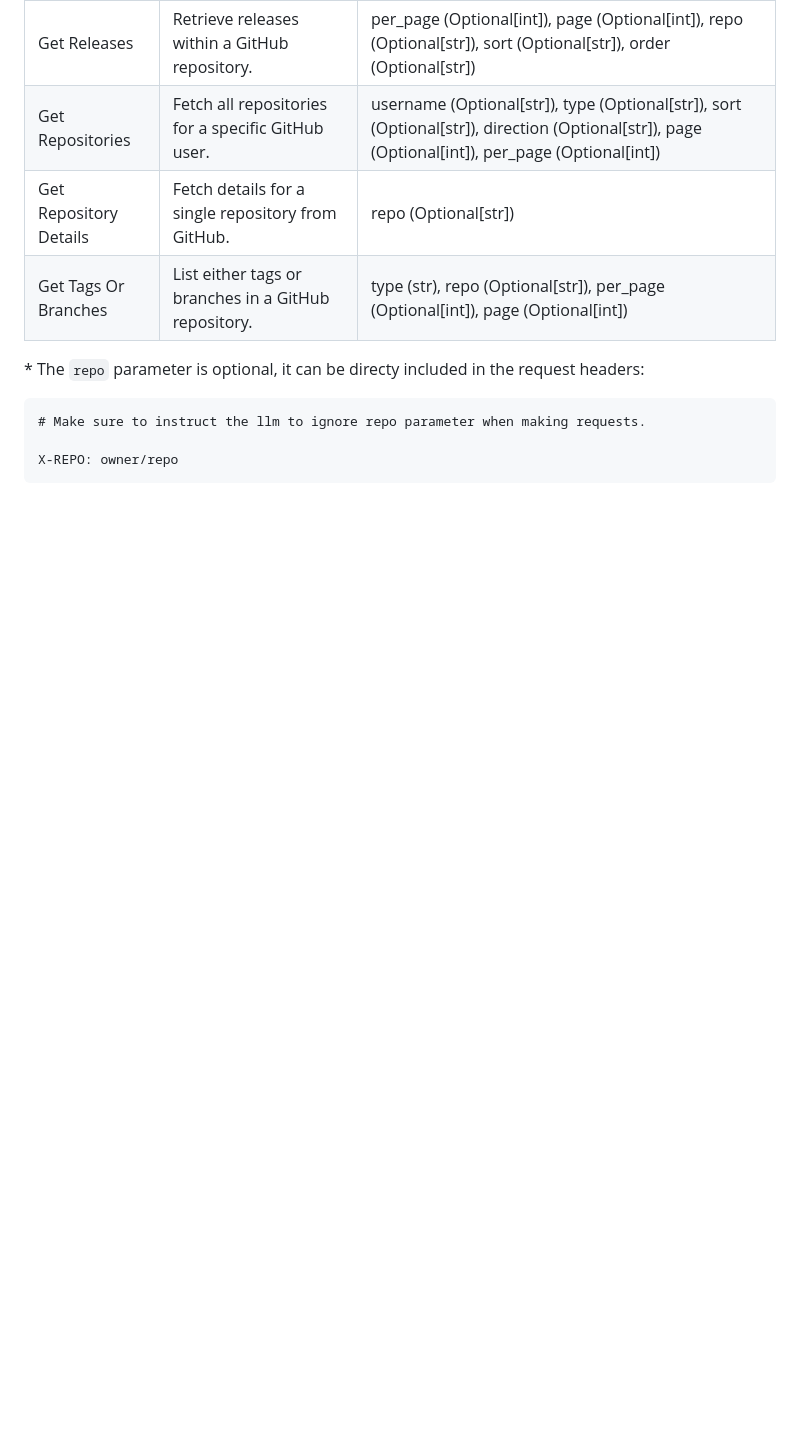
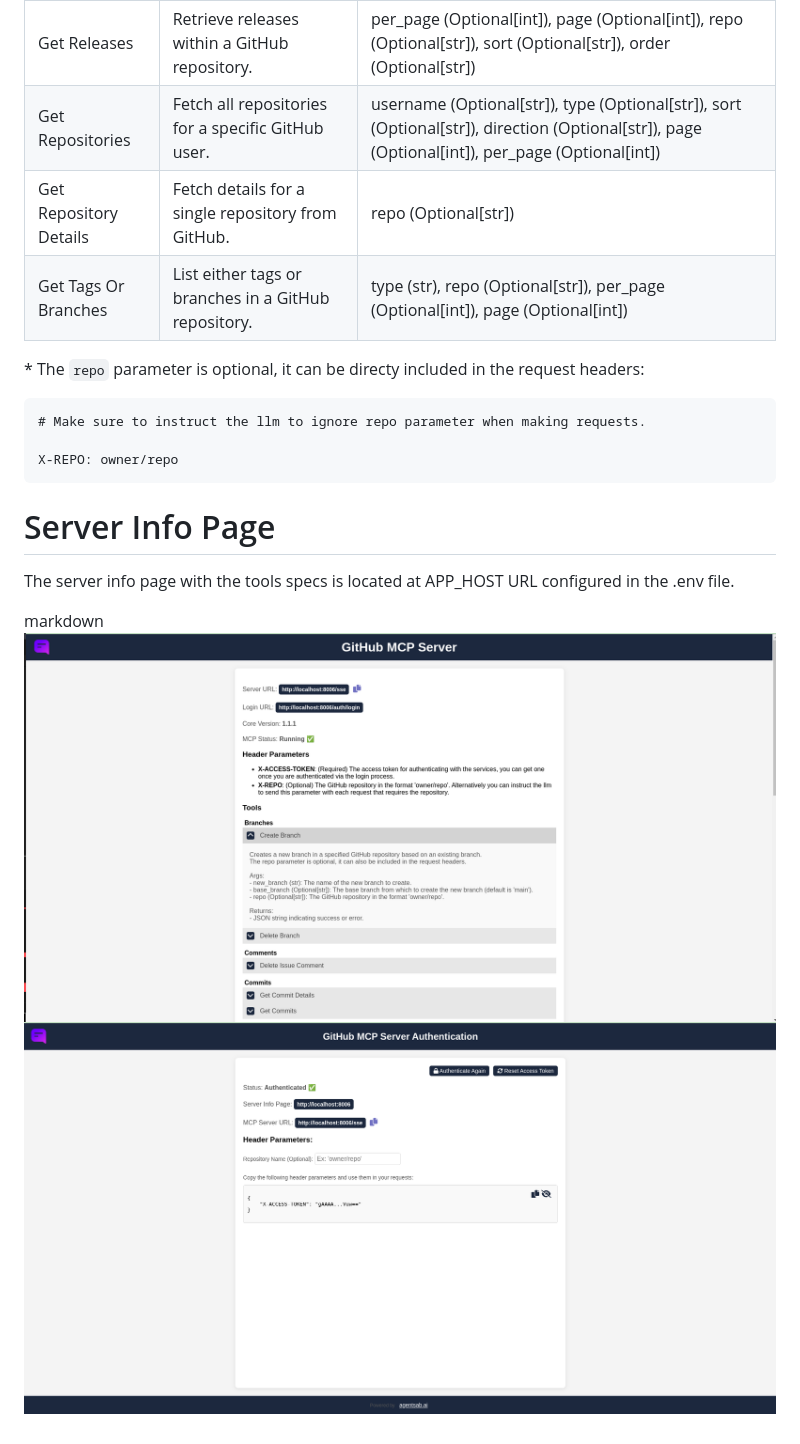
Before and after one commit to ground-creative/easy-mcp-github-tools-python, a Markdown page: README.md, the part around the change. GitHub-like rendering; pictures changed too: screenshots/1.png (added), screenshots/2.png (added); blank space fills up the shorter version.

Commit message:
Added screenshots

````diff
--- a/README.md
+++ b/README.md
@@ -136,3 +136,11 @@ This MCP server provides the following tools:
 
 X-REPO: owner/repo
 ```
+
+# Server Info Page
+
+The server info page with the tools specs is located at APP_HOST URL configured in the .env file.
+
+markdown
+![Description of the image](screenshots/1.png)
+![Description of the image](screenshots/2.png)
````
